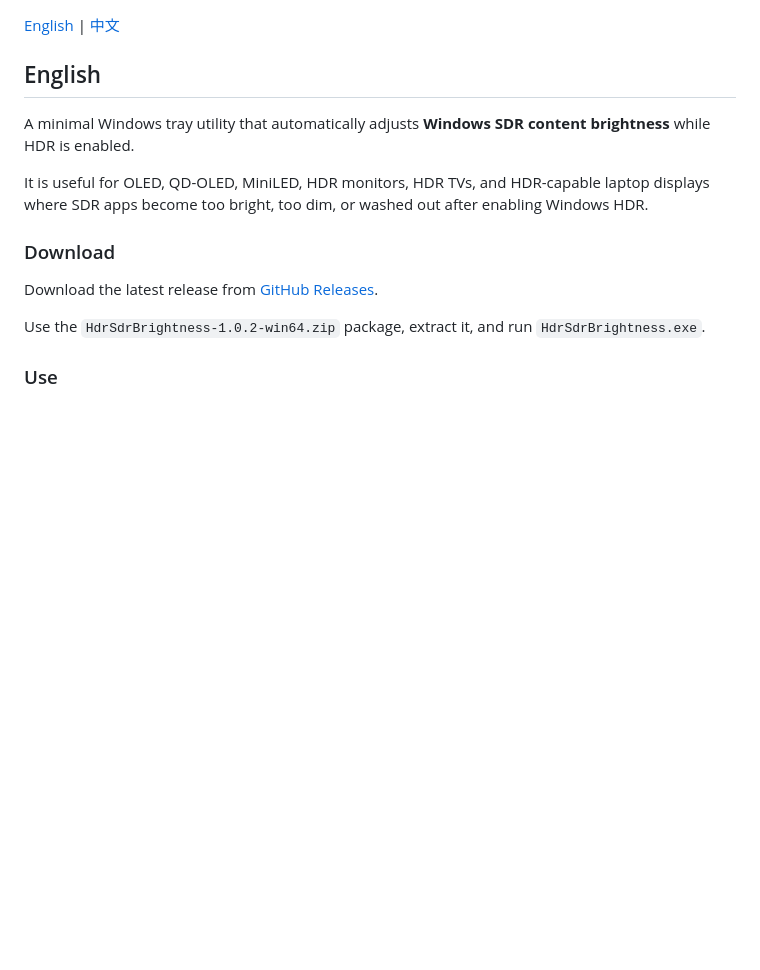
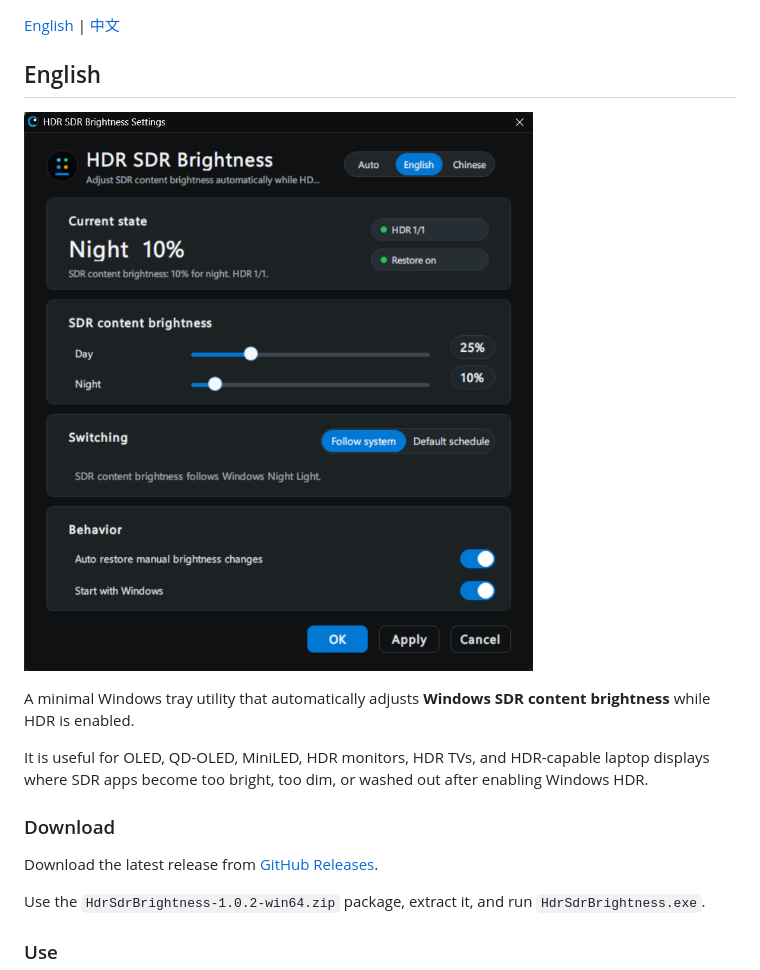
Before and after one commit to yinjunonly/hdr-sdr-brightness, a Markdown page: README.md, the part around the change. GitHub-like rendering; pictures changed too: image/README/1778953908860.png (added); blank space fills up the shorter version.

```diff
--- a/README.md
+++ b/README.md
@@ -3,6 +3,8 @@
 [English](#english) | [中文](#中文)
 
 ## English
+
+![1778953908860](image/README/1778953908860.png)
 
 A minimal Windows tray utility that automatically adjusts **Windows SDR content brightness** while HDR is enabled.
 
```
